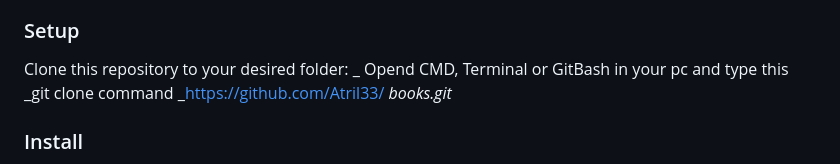
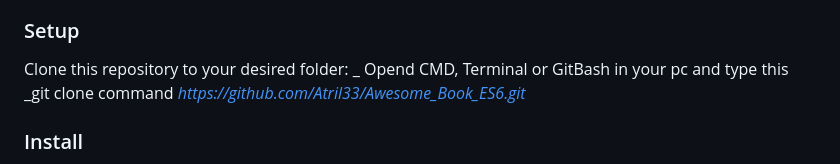
Before and after one commit to Atril33/Awesome_Book_ES6, a Markdown page: README.md, the part around the change. Drawn GitHub-style.

````diff
--- a/README.md
+++ b/README.md
@@ -121,15 +121,14 @@ _git clone https://github.com/Atril33/Awesome_books.git_
 
 Clone this repository to your desired folder:
 _ Opend CMD, Terminal or GitBash in your pc and type this
- _git clone command _https://github.com/Atril33/
- _books.git_
+ _git clone command _https://github.com/Atril33/Awesome_Book_ES6.git_
 
 <!--
 Example commands:
 
 ```sh
   cd my-folder
- https://github.com/Atril33/Awesome_books.git
+ https://github.com/Atril33/Awesome_Book_ES6.git
 ```
 --->
 
````
